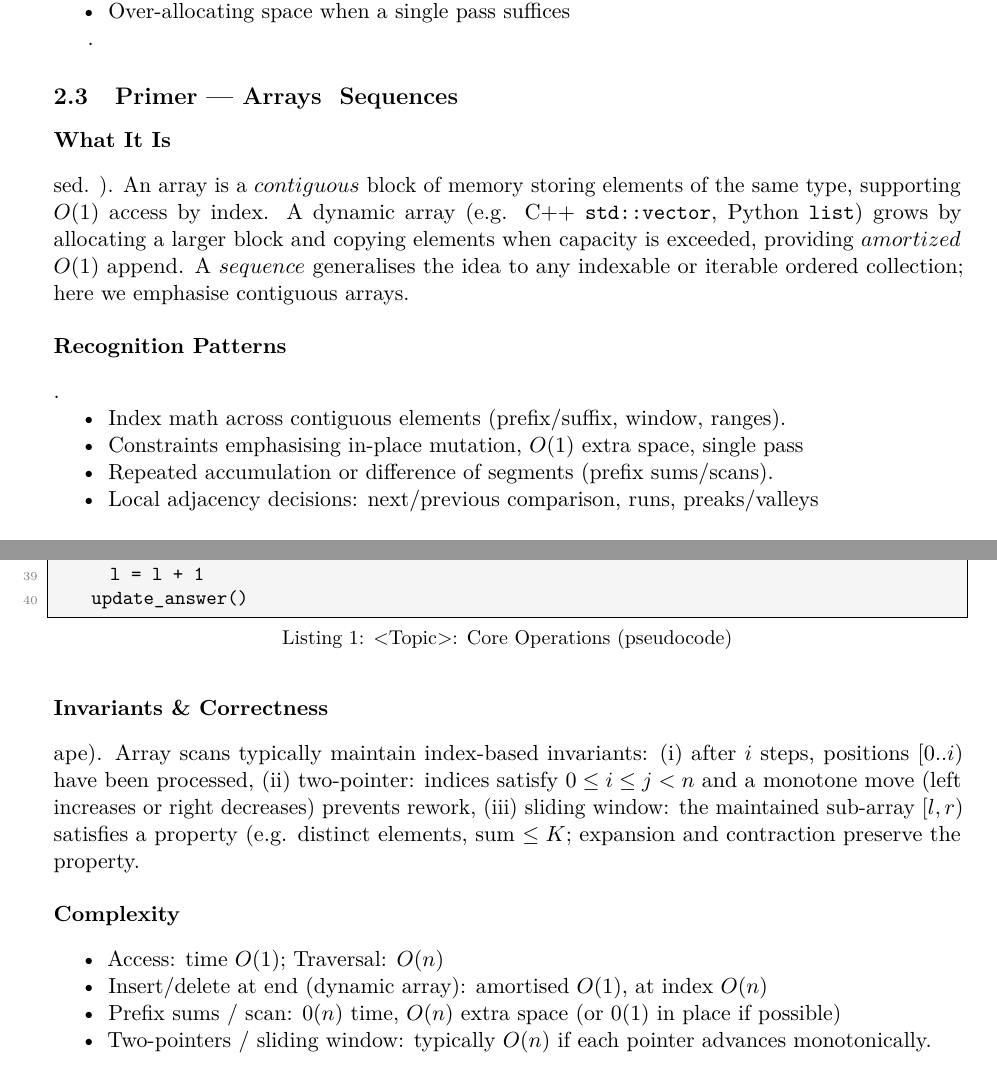
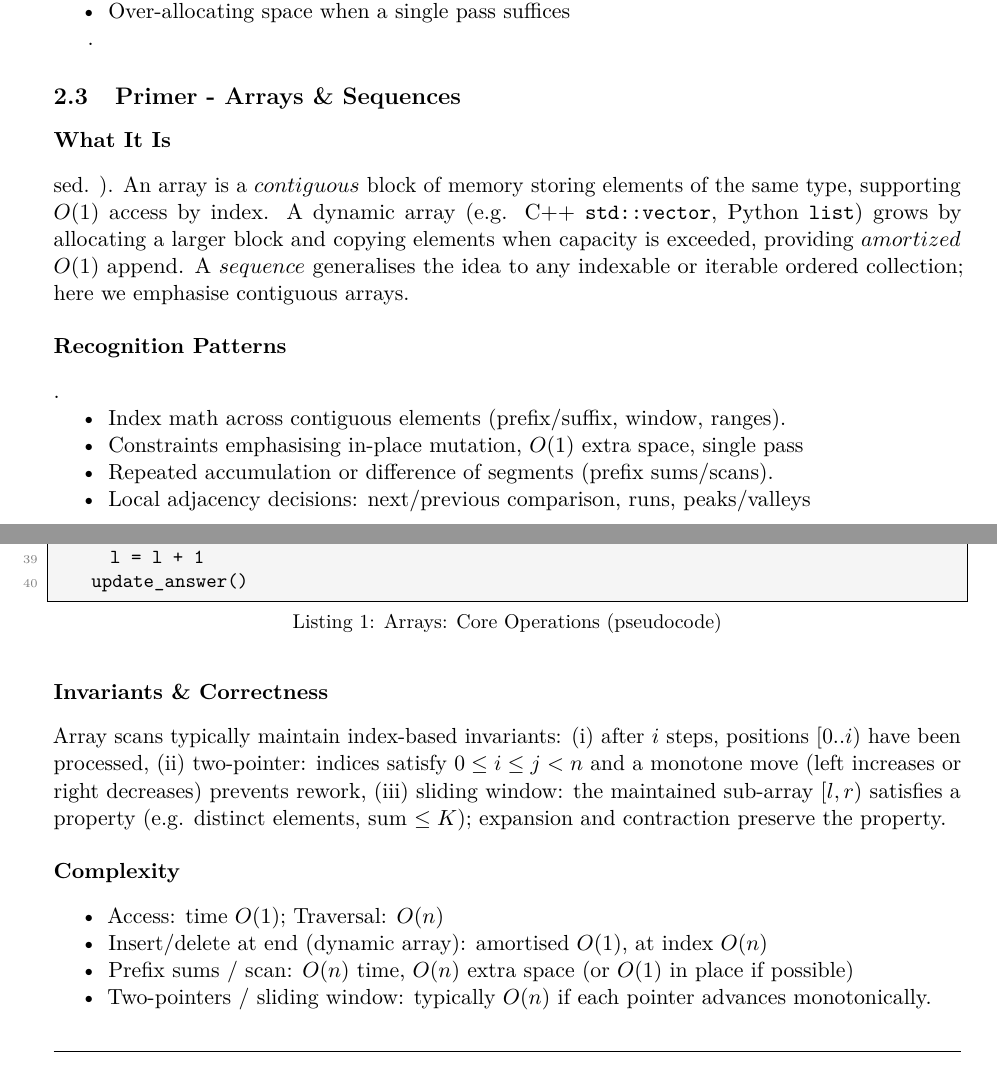
Before and after one commit to rmcmillan34/algorithms-portfolio, a LaTeX document (latex/main.tex, which reads latex/sections/01-arrays-sequences/primer.tex): two parts of pages 7 and 8 of 11 before the commit and two parts of pages 7 and 8 of 12 after it, joined at a grey line, cut so that both start at the same text. Compiled offline with pdfLaTeX.

Commit message:
(debug): fixed non-ascii characters in Arrays primer.tex

```diff
--- a/latex/sections/01-arrays-sequences/primer.tex
+++ b/latex/sections/01-arrays-sequences/primer.tex
@@ -12,7 +12,7 @@
 % =============================================================================
 
 % Replace <Topic> with the data structure / concept name
-\subsection{Primer — Arrays & Sequences}
+\subsection{Primer - Arrays \& Sequences}
 
 \paragraph{What It Is}
 % Concisely describe the structure/concept, its representation, and when it is u
@@ -28,14 +28,13 @@ An array is a $contiguous$ block of memory storing elements of the same type, su
     \item Index math across contiguous elements (prefix/suffix, window, ranges).
     \item Constraints emphasising in-place mutation, $O(1)$ extra space, single pass
     \item Repeated accumulation or difference of segments (prefix sums/scans).
-    \item Local adjacency decisions: next/previous comparison, runs, preaks/valleys
+    \item Local adjacency decisions: next/previous comparison, runs, peaks/valleys
 \end{itemize}
 
 \paragraph{Core Operations}
 % Briefly define the main operations and their expected complexity.
 % Include short pseudocode blocks when clarity benefits.
-\begin{CodeBlock}[style=pseudo,caption={<Topic>: Core Operations (pseudocode)}]{
-18}
+\begin{CodeBlock}[style=pseudo,caption={Arrays: Core Operations (pseudocode)}]{18}
 access(A, i):
     return A[i] // O(1)
 
@@ -79,20 +78,19 @@ sliding_window(A):
 \end{CodeBlock}
 
 \paragraph{Invariants \& Correctness}
-% State the key invariants maintained (e.g., head/tail consistency, ordering, sh
-ape).
+% State the key invariants maintained (e.g., head/tail consistency, ordering, shape).
 % Sketch why the core operations preserve these invariants.
 Array scans typically maintain index-based invariants:
 (i) after $i$ steps, positions $[0..i)$ have been processed,
 (ii) two-pointer: indices satisfy $0 \le i \le j < n$ and a monotone move (left increases or right decreases) prevents rework,
-(iii) sliding window: the maintained sub-array $[l,r)$ satisfies a property (e.g. distinct elements, sum $\le K$; expansion and contraction preserve the property.
+(iii) sliding window: the maintained sub-array $[l,r)$ satisfies a property (e.g. distinct elements, sum $\le K$); expansion and contraction preserve the property.
 
 \paragraph{Complexity}
 % Summarise asymptotic time/space for each core operation.
 \begin{itemize}[nosep]
   \item Access: time $O(1)$; Traversal: $O(n)$
   \item Insert/delete at end (dynamic array): amortised $O(1)$, at index $O(n)$
-  \item Prefix sums / scan: $0(n)$ time, $O(n)$ extra space (or $0(1)$ in place if possible)
+  \item Prefix sums / scan: $O(n)$ time, $O(n)$ extra space (or $O(1)$ in place if possible)
   \item Two-pointers / sliding window: typically $O(n)$ if each pointer advances monotonically.
 \end{itemize}
 
```
